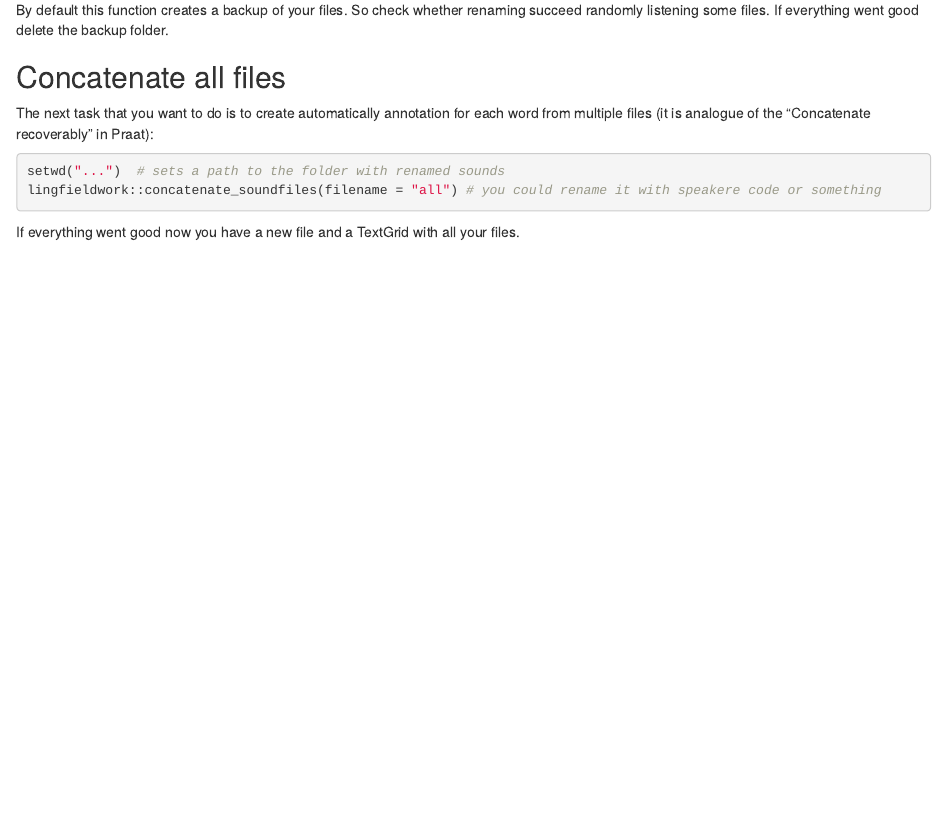
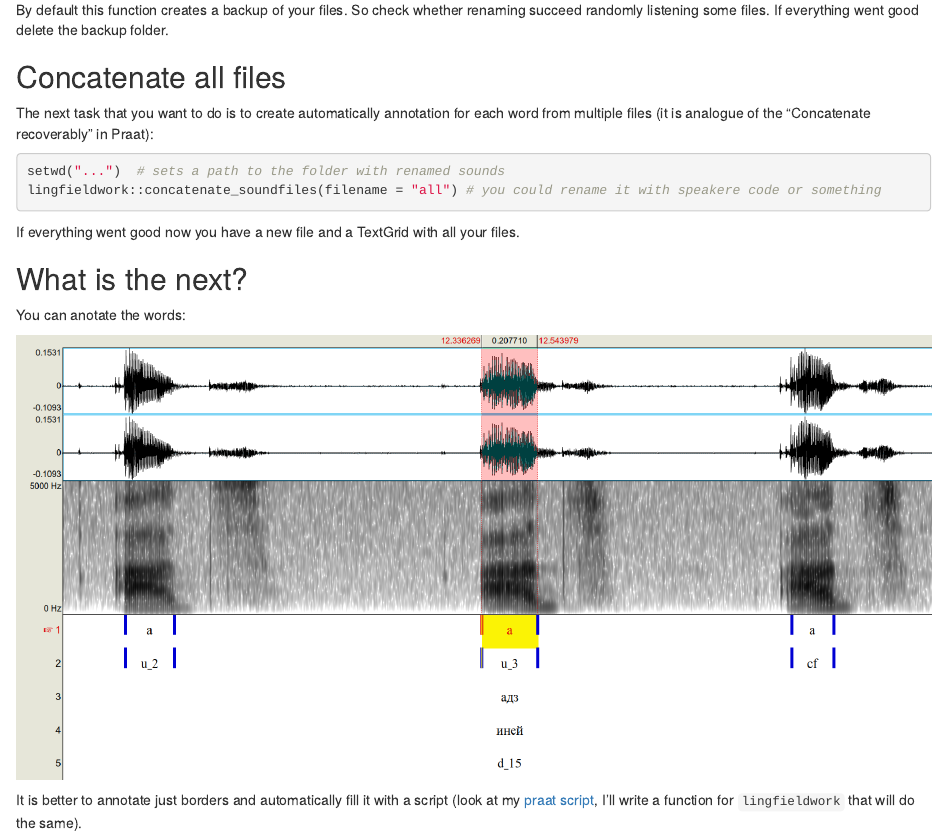
Before and after one commit to agricolamz/2019.06.27_Dubui_recording_instructions, an R Markdown document (Dubui_recording_instructions.Rmd): the page in a window 1100 px wide, from 1070 px down. The pictures show the output file Dubui_recording_instructions.html that the author committed with the source, opened offline.

Commit message:
next steps

````diff
--- a/Dubui_recording_instructions.Rmd
+++ b/Dubui_recording_instructions.Rmd
@@ -67,3 +69,11 @@ lingfieldwork::concatenate_soundfiles(filename = "all") # you could rename it wi
 ```
 
 If everything went good now you have a new file and a TextGrid with all your files.
+
+## What is the next?
+
+You can anotate the words:
+
+![](annotation_example.png)
+
+It is better to annotate just borders and automatically fill it with a script (look at my [praat script](https://github.com/agricolamz/annotate_from_text_file_in_praat), I'll write a function for `lingfieldwork` that will do the same).
````
Also changed, not shown: Dubui_recording_instructions.html, annotation_example.png (added), Dubui_recording_instructions.Rmd (2 more changed lines).
